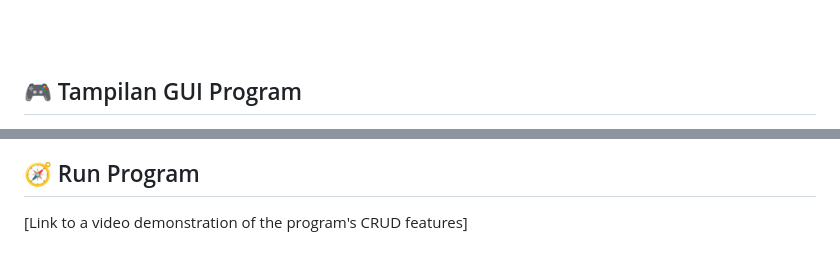
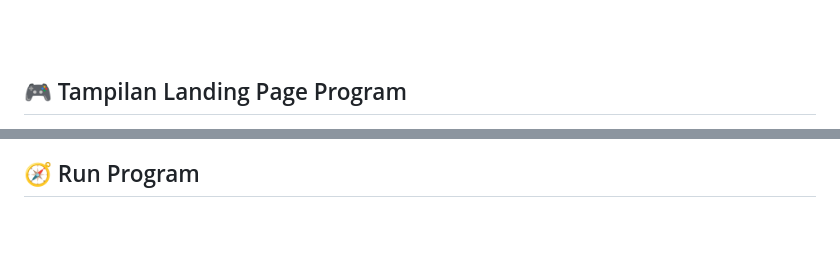
Before and after one commit to anamaul/TP8DPBO2425C1, a Markdown page: README.md, 2 parts joined by grey strips. Rendered like a GitHub page; blank space fills up the shorter version.

Commit message:
Update section title and image in README

```diff
--- a/README.md
+++ b/README.md
@@ -140,5 +140,5 @@ Aplikasi ini menggunakan struktur **MVC (Model-View-Controller)** yang ringan:
       <li>Akses melalui browser dengan URL: `http://localhost/tugas_mvc_7/index.php` atau sesuai konfigurasi server Anda.</li>
     </ol>
 
-<h2>🎮 Tampilan GUI Program</h2>
+<h2>🎮 Tampilan Landing Page Program</h2>
 
@@ -145,4 +146,2 @@ Aplikasi ini menggunakan struktur **MVC (Model-View-Controller)** yang ringan:
 
 <h2>🧭 Run Program</h2>
-
-[Link to a video demonstration of the program's CRUD features]
```
Also changed, not shown: other parts of README.md (+1 -0 lines).
